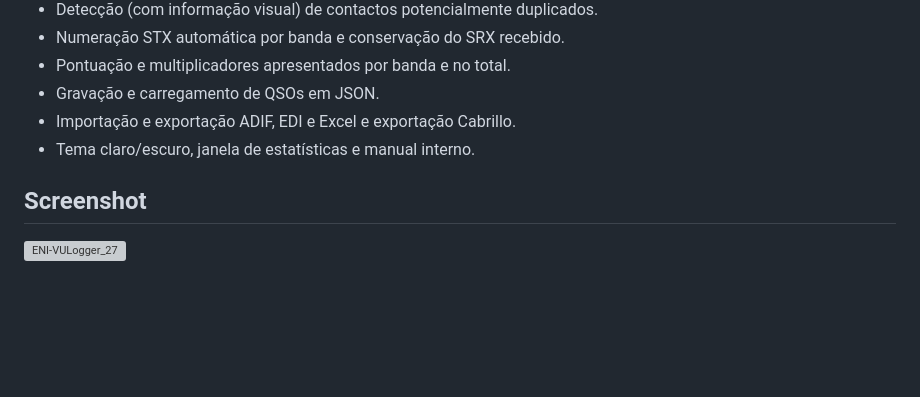
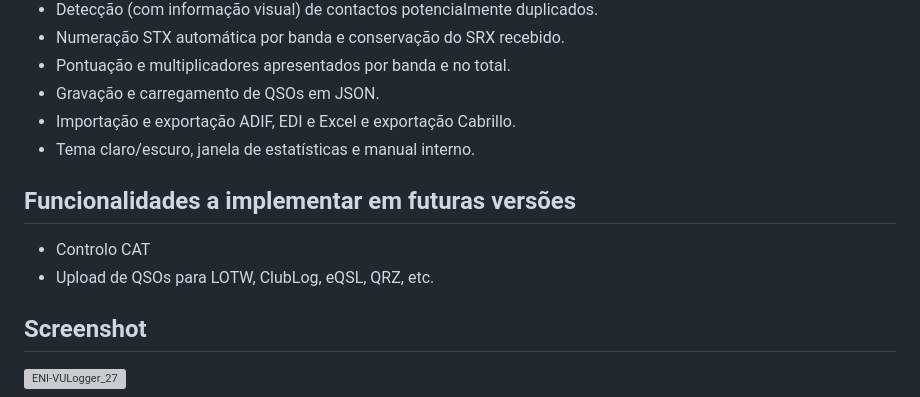
Before and after one commit to ct1eni/ENI-VULogger, a Markdown page: README.md, the part around the change. GitHub-like rendering; blank space fills up the shorter version; grey boxes are pictures that could not be loaded.

Commit message:
Add future features section to README
Added a section for future features to be implemented.

```diff
--- a/README.md
+++ b/README.md
@@ -25,6 +25,11 @@ O ENI‑VULogger é uma aplicação gratuita destinada à participação dos Rad
 - Gravação e carregamento de QSOs em JSON.
 - Importação e exportação ADIF, EDI e Excel e exportação Cabrillo.
 - Tema claro/escuro, janela de estatísticas e manual interno.
+
+## Funcionalidades a implementar em futuras versões
+
+- Controlo CAT
+- Upload de QSOs para LOTW, ClubLog, eQSL, QRZ, etc.
 
 ## Screenshot
 
```
